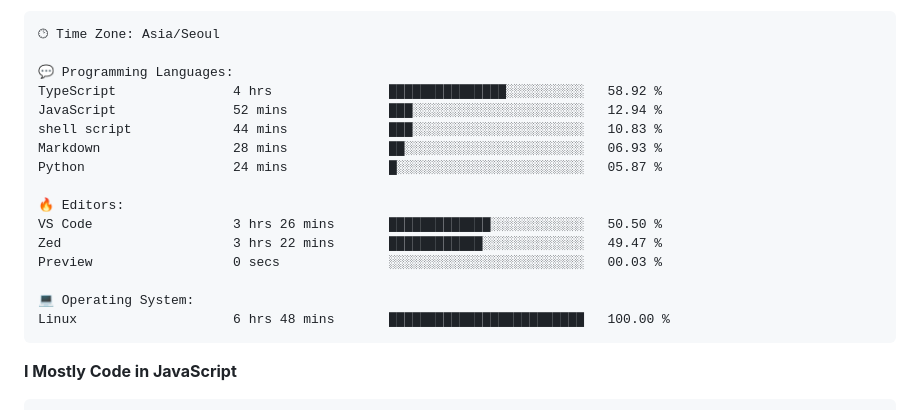
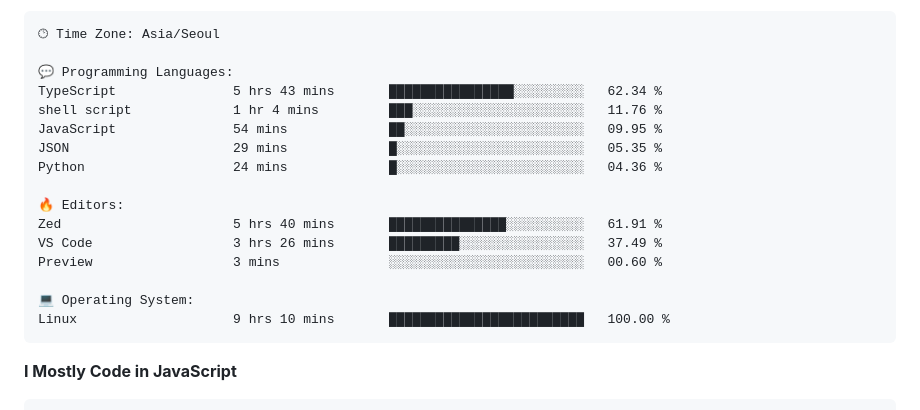
Before and after one commit to project-dy/project-dy, a Markdown page: README.md, the part around one of its changes. Rendered like a GitHub page.

Commit message:
Updated with Dev Metrics

````diff
--- a/README.md
+++ b/README.md
@@ -30,19 +30,19 @@ Sunday                   74 commits          ██░░░░░░░░░
 🕑︎ Time Zone: Asia/Seoul
 
 💬 Programming Languages:
-TypeScript               4 hrs               ███████████████░░░░░░░░░░   58.92 %
-JavaScript               52 mins             ███░░░░░░░░░░░░░░░░░░░░░░   12.94 %
-shell script             44 mins             ███░░░░░░░░░░░░░░░░░░░░░░   10.83 %
-Markdown                 28 mins             ██░░░░░░░░░░░░░░░░░░░░░░░   06.93 %
-Python                   24 mins             █░░░░░░░░░░░░░░░░░░░░░░░░   05.87 %
+TypeScript               5 hrs 43 mins       ████████████████░░░░░░░░░   62.34 %
+shell script             1 hr 4 mins         ███░░░░░░░░░░░░░░░░░░░░░░   11.76 %
+JavaScript               54 mins             ██░░░░░░░░░░░░░░░░░░░░░░░   09.95 %
+JSON                     29 mins             █░░░░░░░░░░░░░░░░░░░░░░░░   05.35 %
+Python                   24 mins             █░░░░░░░░░░░░░░░░░░░░░░░░   04.36 %
 
 🔥 Editors:
-VS Code                  3 hrs 26 mins       █████████████░░░░░░░░░░░░   50.50 %
-Zed                      3 hrs 22 mins       ████████████░░░░░░░░░░░░░   49.47 %
-Preview                  0 secs              ░░░░░░░░░░░░░░░░░░░░░░░░░   00.03 %
+Zed                      5 hrs 40 mins       ███████████████░░░░░░░░░░   61.91 %
+VS Code                  3 hrs 26 mins       █████████░░░░░░░░░░░░░░░░   37.49 %
+Preview                  3 mins              ░░░░░░░░░░░░░░░░░░░░░░░░░   00.60 %
 
 💻 Operating System:
-Linux                    6 hrs 48 mins       █████████████████████████   100.00 %
+Linux                    9 hrs 10 mins       █████████████████████████   100.00 %
 ```
 
 **I Mostly Code in JavaScript**
````
Also changed, not shown: other parts of README.md (+2 -2 lines).
